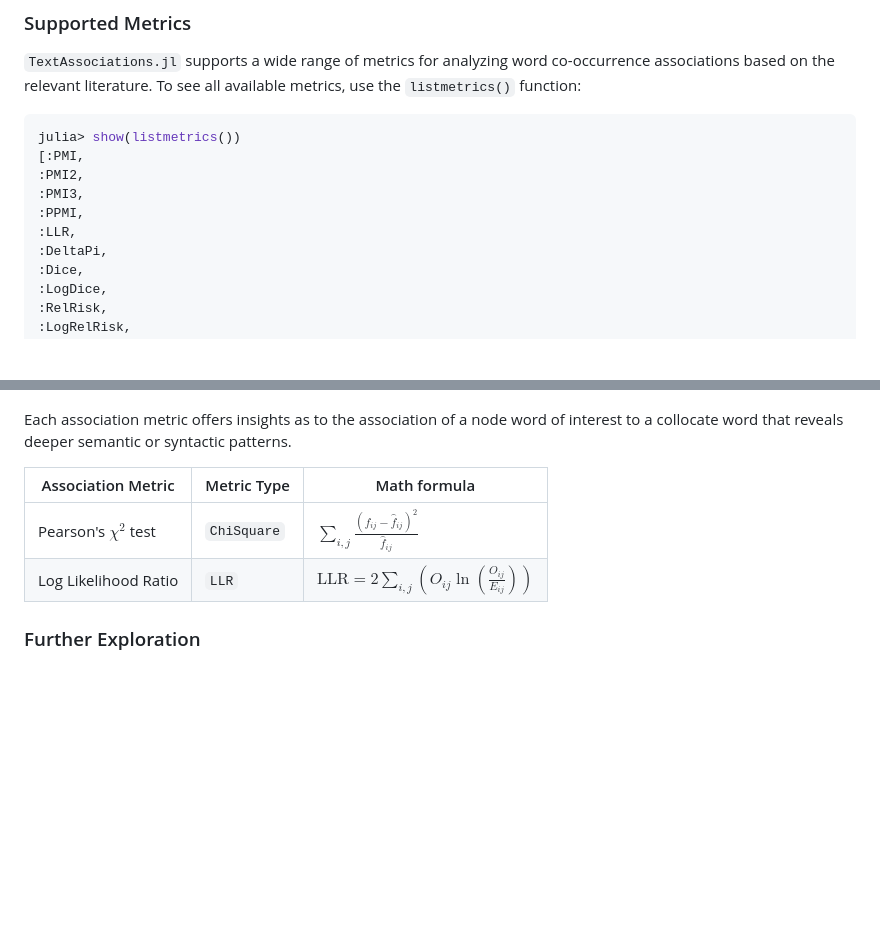
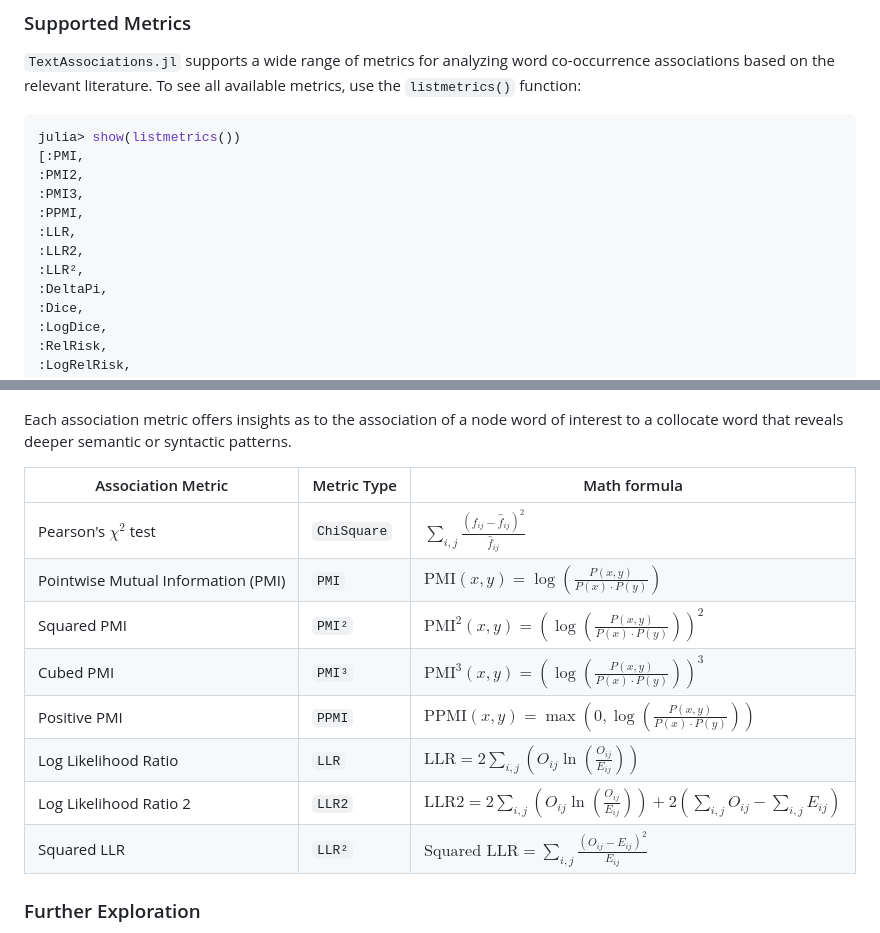
Before and after one commit to atantos/TextAssociations.jl, a Markdown page: README.md, 2 parts joined by grey strips. Drawn GitHub-style; blank space fills up the shorter version.

Commit message:
Added latex formulas for PMI and LLR measures

```diff
--- a/README.md
+++ b/README.md
@@ -65,6 +65,8 @@ julia> show(listmetrics())
 :PMI3,
 :PPMI,
 :LLR,
+:LLR2,
+:LLR²,
 :DeltaPi,
 :Dice,
 :LogDice,
@@ -108,7 +110,13 @@ Each association metric offers insights as to the association of a node word of
 | Association Metric | Metric Type | Math formula |
 | ------------------ | ----------- | ------------ |
 |Pearson's $\chi^2$ test |  `ChiSquare` | $`\sum_{i, j}\frac{\left(f_{i j}-\hat{f}_{i j}\right)^2}{\hat{f}_{i j}}`$ |
+|Pointwise Mutual Information (PMI)| `PMI` |$`\text{PMI}(x, y) = \log \left( \frac{P(x, y)}{P(x) \cdot P(y)} \right)`$|
+|Squared PMI| `PMI²` |$`\text{PMI}^2(x, y) = \left( \log \left( \frac{P(x, y)}{P(x) \cdot P(y)} \right) \right)^2`$|
+|Cubed PMI| `PMI³` |$`\text{PMI}^3(x, y) = \left( \log \left( \frac{P(x, y)}{P(x) \cdot P(y)} \right) \right)^3`$|
+|Positive PMI| `PPMI` |$`\text{PPMI}(x, y) = \max\left(0, \log \left( \frac{P(x, y)}{P(x) \cdot P(y)} \right)\right)`$|
 |Log Likelihood Ratio | `LLR` | $`\text{LLR} = 2 \sum_{i,j} \left( O_{ij} \ln \left( \frac{O_{ij}}{E_{ij}} \right) \right)`$|
+|Log Likelihood Ratio 2 | `LLR2` | $`\text{LLR2} = 2 \sum_{i,j} \left( O_{ij} \ln \left( \frac{O_{ij}}{E_{ij}} \right) \right) + 2 \left( \sum_{i,j} O_{ij} - \sum_{i,j} E_{ij} \right)`$|
+| Squared LLR | `LLR²` |$`\text{Squared LLR} = \sum_{i,j} \frac{(O_{ij} - E_{ij})^2}{E_{ij}}`$|
 
 
 ### Further Exploration
```
